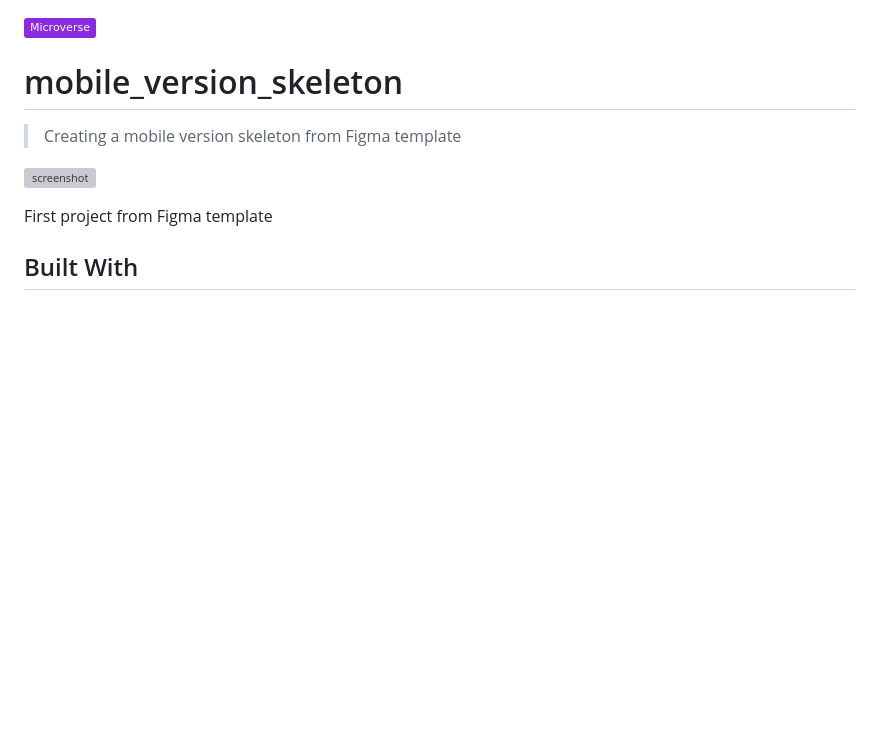
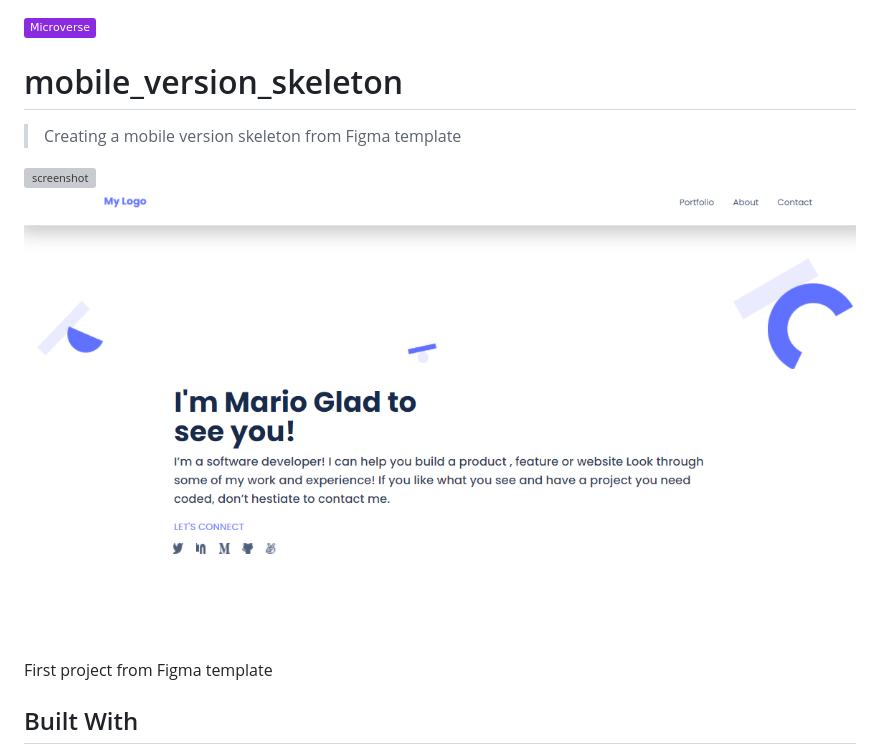
Before and after one commit to hunter4466/mobile_version_skeleton, a Markdown page: README.md, the part around the change. Rendered like a GitHub page; pictures changed too: Assets/Images/snapshot_2.png (added); badges without logos; blank space fills up the shorter version; grey boxes are pictures that could not be loaded.

```diff
--- a/README.md
+++ b/README.md
@@ -6,6 +6,7 @@
 > Creating a mobile version skeleton from Figma template
 
 ![screenshot](./Assets/Images/snapshot.png)
+![screenshot](./Assets/Images/snapshot_2.png)
 
 First project from Figma template
 
```
Also changed, not shown: MIT.md (added, +10 -0 lines), 2 other files.
